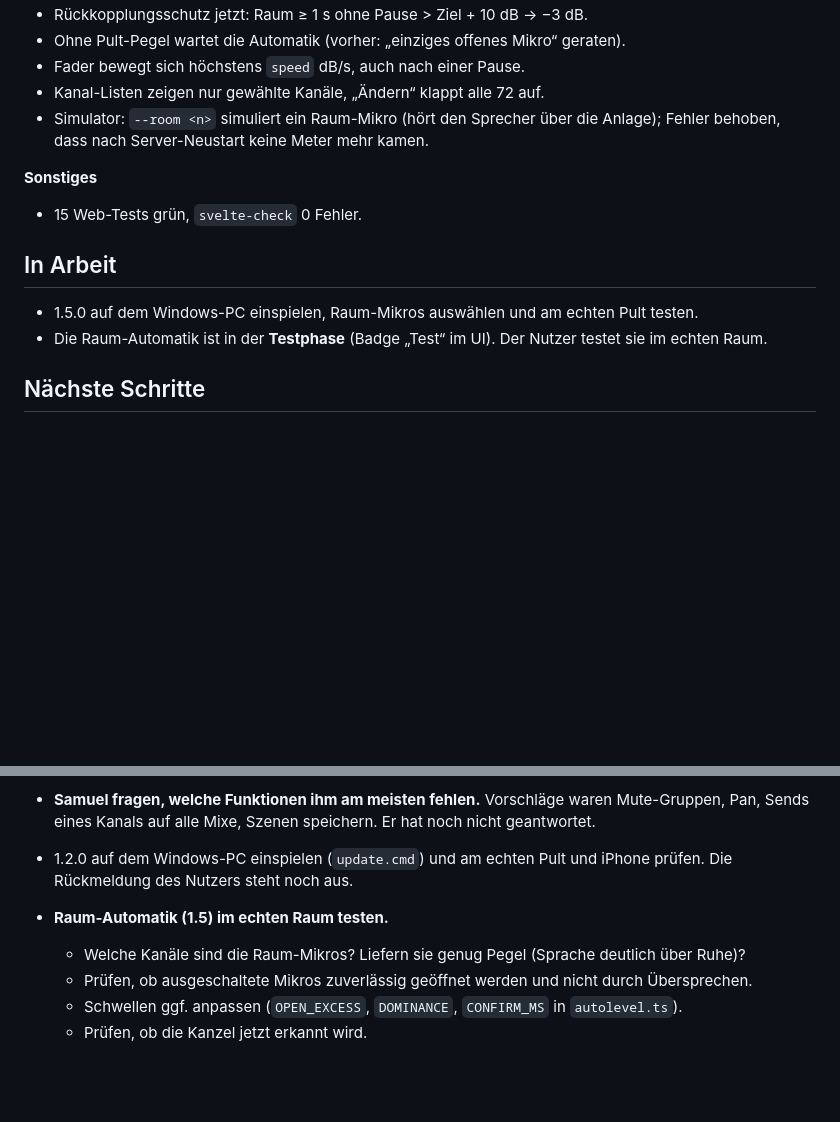
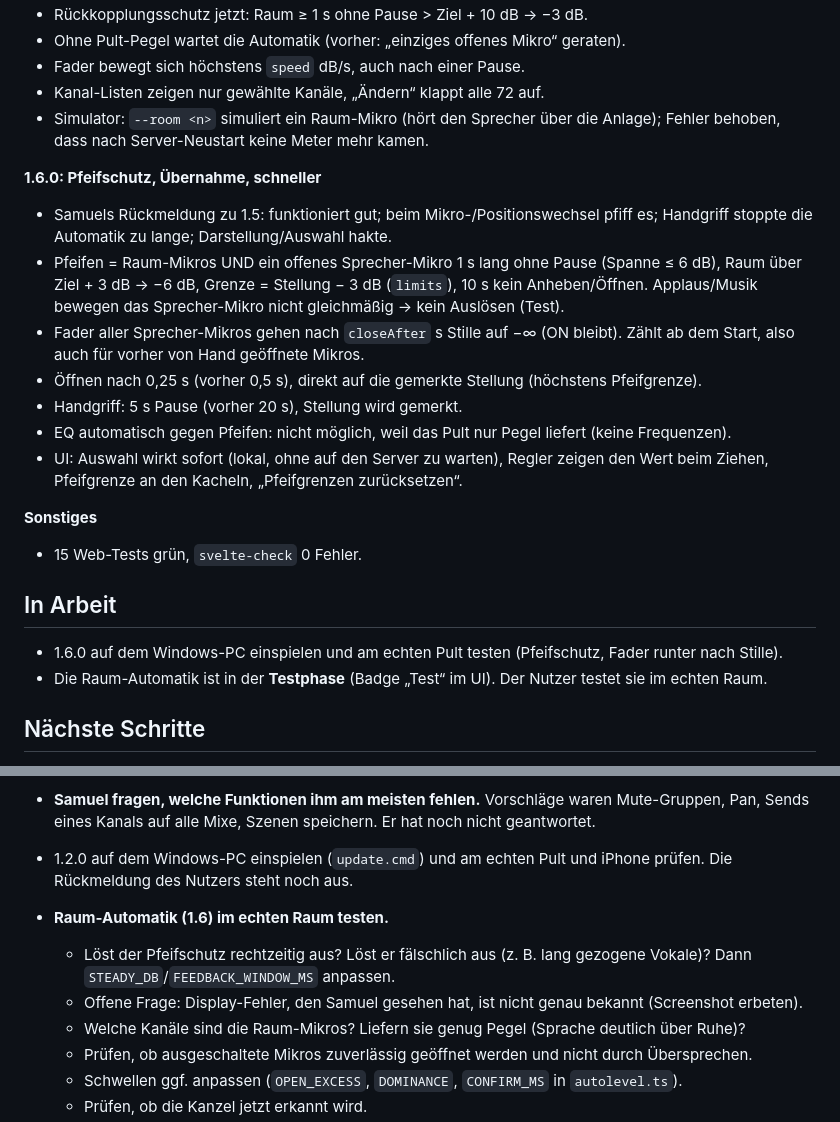
Before and after one commit to samuelklsn/QLMix, a Markdown page: STATUS.md, 2 parts joined by grey strips. Rendered like a GitHub page; blank space fills up the shorter version.

```diff
--- a/STATUS.md
+++ b/STATUS.md
@@ -60,12 +60,21 @@ Stand: 2026-11-12 · Version **1.5.0** veröffentlicht (Release `v1.5.0`)
 - Kanal-Listen zeigen nur gewählte Kanäle, „Ändern“ klappt alle 72 auf.
 - Simulator: `--room <n>` simuliert ein Raum-Mikro (hört den Sprecher über die Anlage); Fehler behoben, dass nach Server-Neustart keine Meter mehr kamen.
 
+**1.6.0: Pfeifschutz, Übernahme, schneller**
+- Samuels Rückmeldung zu 1.5: funktioniert gut; beim Mikro-/Positionswechsel pfiff es; Handgriff stoppte die Automatik zu lange; Darstellung/Auswahl hakte.
+- Pfeifen = Raum-Mikros UND ein offenes Sprecher-Mikro 1 s lang ohne Pause (Spanne ≤ 6 dB), Raum über Ziel + 3 dB → −6 dB, Grenze = Stellung − 3 dB (`limits`), 10 s kein Anheben/Öffnen. Applaus/Musik bewegen das Sprecher-Mikro nicht gleichmäßig → kein Auslösen (Test).
+- Fader aller Sprecher-Mikros gehen nach `closeAfter` s Stille auf −∞ (ON bleibt). Zählt ab dem Start, also auch für vorher von Hand geöffnete Mikros.
+- Öffnen nach 0,25 s (vorher 0,5 s), direkt auf die gemerkte Stellung (höchstens Pfeifgrenze).
+- Handgriff: 5 s Pause (vorher 20 s), Stellung wird gemerkt.
+- EQ automatisch gegen Pfeifen: nicht möglich, weil das Pult nur Pegel liefert (keine Frequenzen).
+- UI: Auswahl wirkt sofort (lokal, ohne auf den Server zu warten), Regler zeigen den Wert beim Ziehen, Pfeifgrenze an den Kacheln, „Pfeifgrenzen zurücksetzen“.
+
 **Sonstiges**
 - 15 Web-Tests grün, `svelte-check` 0 Fehler.
 
 ## In Arbeit
 
-- 1.5.0 auf dem Windows-PC einspielen, Raum-Mikros auswählen und am echten Pult testen.
+- 1.6.0 auf dem Windows-PC einspielen und am echten Pult testen (Pfeifschutz, Fader runter nach Stille).
 - Die Raum-Automatik ist in der **Testphase** (Badge „Test“ im UI). Der Nutzer testet sie im echten Raum.
 
 ## Nächste Schritte
@@ -75,7 +84,9 @@ Stand: 2026-11-12 · Version **1.5.0** veröffentlicht (Release `v1.5.0`)
 - **Samuel fragen, welche Funktionen ihm am meisten fehlen.** Vorschläge waren Mute-Gruppen, Pan, Sends eines Kanals auf alle Mixe, Szenen speichern. Er hat noch nicht geantwortet.
 
 - 1.2.0 auf dem Windows-PC einspielen (`update.cmd`) und am echten Pult und iPhone prüfen. Die Rückmeldung des Nutzers steht noch aus.
-- **Raum-Automatik (1.5) im echten Raum testen.**
+- **Raum-Automatik (1.6) im echten Raum testen.**
+  - Löst der Pfeifschutz rechtzeitig aus? Löst er fälschlich aus (z. B. lang gezogene Vokale)? Dann `STEADY_DB`/`FEEDBACK_WINDOW_MS` anpassen.
+  - Offene Frage: Display-Fehler, den Samuel gesehen hat, ist nicht genau bekannt (Screenshot erbeten).
   - Welche Kanäle sind die Raum-Mikros? Liefern sie genug Pegel (Sprache deutlich über Ruhe)?
   - Prüfen, ob ausgeschaltete Mikros zuverlässig geöffnet werden und nicht durch Übersprechen.
   - Schwellen ggf. anpassen (`OPEN_EXCESS`, `DOMINANCE`, `CONFIRM_MS` in `autolevel.ts`).
```
Also changed, not shown: other parts of STATUS.md (+1 -1 lines), CLAUDE.md (+3 -2 lines), README.md (+16 -9 lines), docs/img/web/auto-phone.png, 6 other files.
